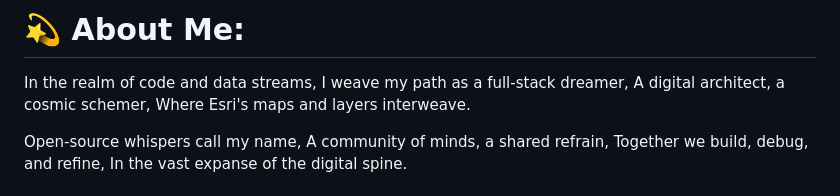
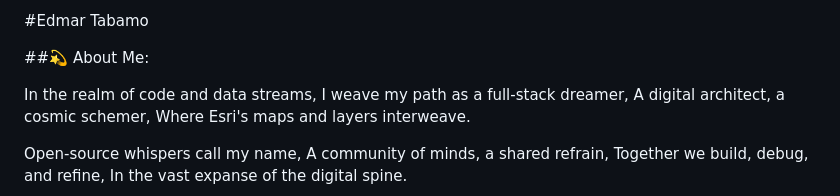
Before and after one commit to geofixit/geofixit.github.io, a Markdown page: README.md, the part around the change. GitHub-like rendering.

Commit message:
Update README.md test header

```diff
--- a/README.md
+++ b/README.md
@@ -1,4 +1,6 @@
-# 💫 About Me:
+#Edmar Tabamo
+
+##💫 About Me:
 
 In the realm of code and data streams,
 I weave my path as a full-stack dreamer,
```
